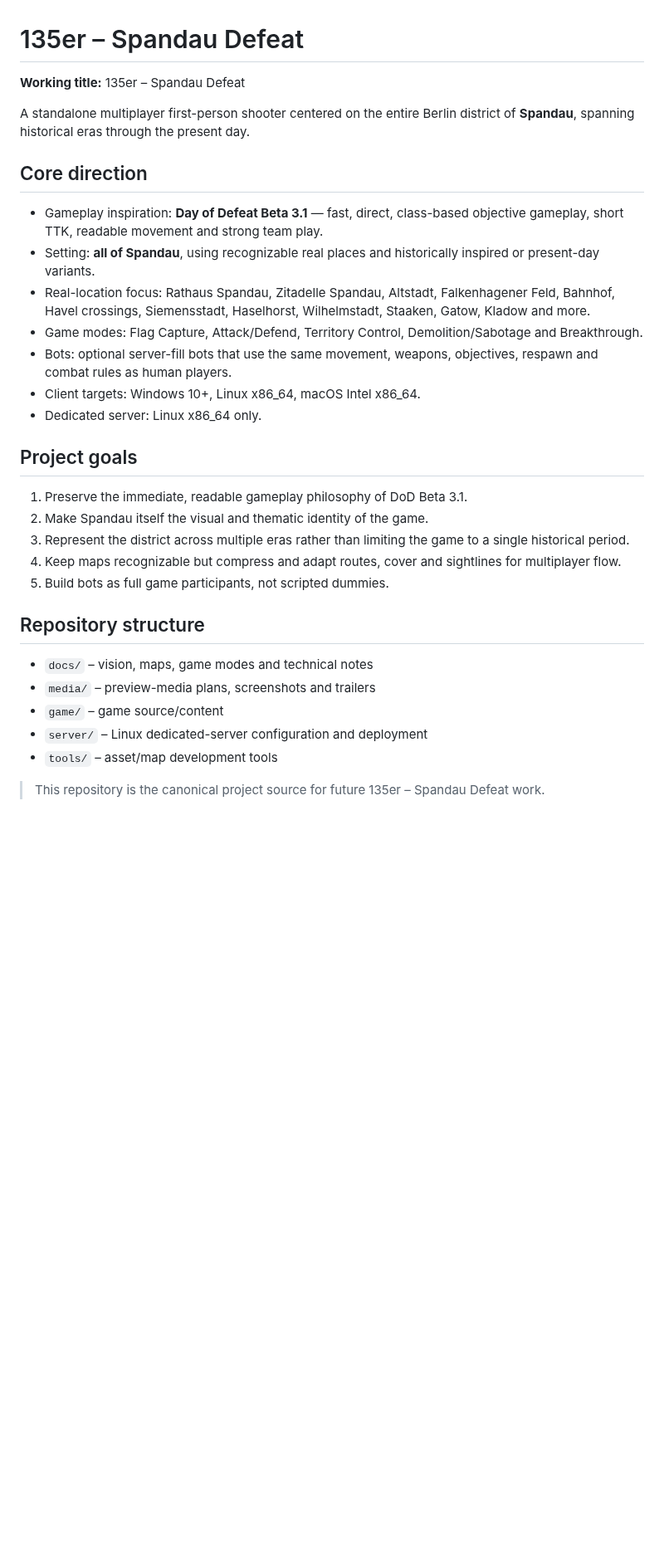
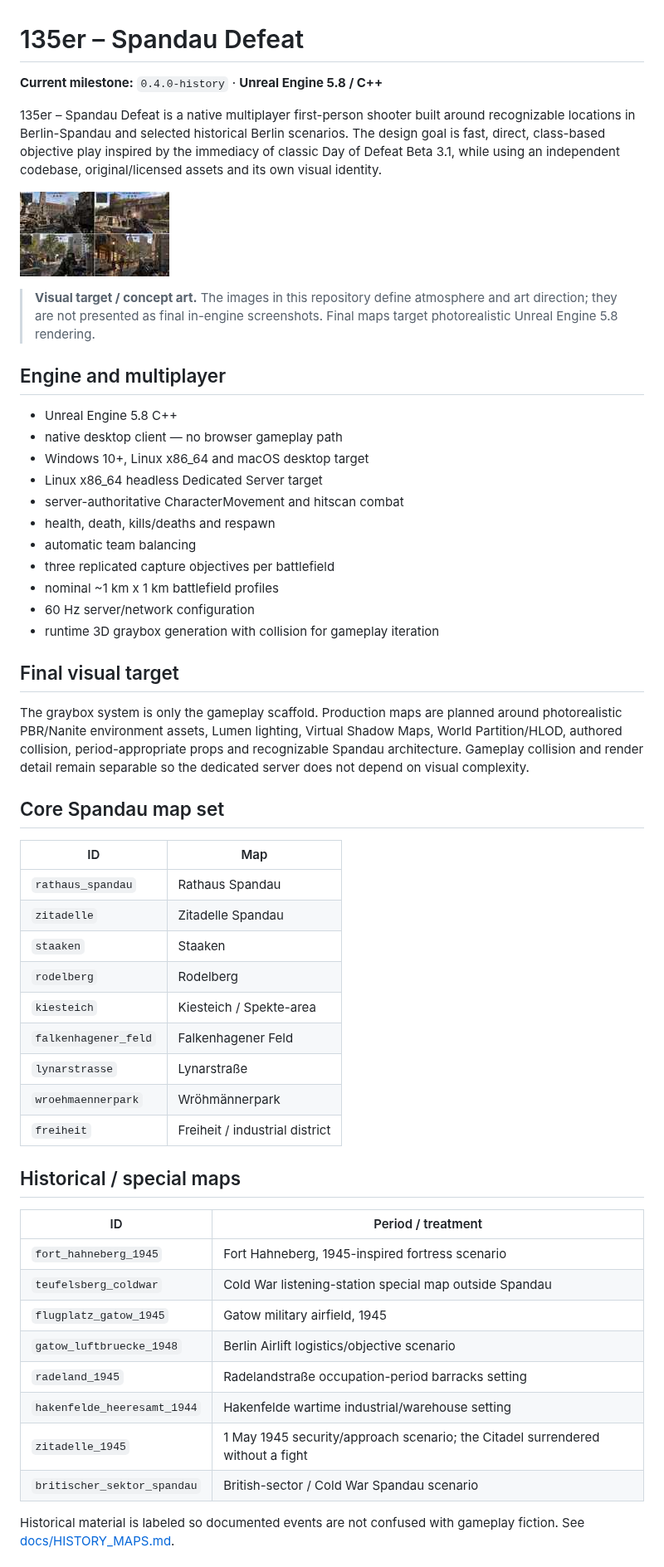
Before and after one commit to jygnw29kms-bit/135er-Spandau-Defeat, a Markdown page: README.md, the part around one of its changes. Shown at 83% size. Rendered like a GitHub page; pictures changed too: media/maps/map-gallery-concept.jpg (added); blank space fills up the shorter version.

Commit message:
Update to Unreal 0.4.0 history build with map concepts

```diff
--- a/README.md
+++ b/README.md
@@ -1,30 +1,57 @@
 # 135er – Spandau Defeat
 
-**Working title:** 135er – Spandau Defeat
+**Current milestone:** `0.4.0-history` · **Unreal Engine 5.8 / C++**
 
-A standalone multiplayer first-person shooter centered on the entire Berlin district of **Spandau**, spanning historical eras through the present day.
+135er – Spandau Defeat is a native multiplayer first-person shooter built around recognizable locations in Berlin-Spandau and selected historical Berlin scenarios. The design goal is fast, direct, class-based objective play inspired by the immediacy of classic Day of Defeat Beta 3.1, while using an independent codebase, original/licensed assets and its own visual identity.
 
-## Core direction
-- Gameplay inspiration: **Day of Defeat Beta 3.1** — fast, direct, class-based objective gameplay, short TTK, readable movement and strong team play.
-- Setting: **all of Spandau**, using recognizable real places and historically inspired or present-day variants.
-- Real-location focus: Rathaus Spandau, Zitadelle Spandau, Altstadt, Falkenhagener Feld, Bahnhof, Havel crossings, Siemensstadt, Haselhorst, Wilhelmstadt, Staaken, Gatow, Kladow and more.
-- Game modes: Flag Capture, Attack/Defend, Territory Control, Demolition/Sabotage and Breakthrough.
-- Bots: optional server-fill bots that use the same movement, weapons, objectives, respawn and combat rules as human players.
-- Client targets: Windows 10+, Linux x86_64, macOS Intel x86_64.
-- Dedicated server: Linux x86_64 only.
+![135er – Spandau Defeat map concepts](media/maps/map-gallery-concept.jpg)
 
-## Project goals
-1. Preserve the immediate, readable gameplay philosophy of DoD Beta 3.1.
-2. Make Spandau itself the visual and thematic identity of the game.
-3. Represent the district across multiple eras rather than limiting the game to a single historical period.
-4. Keep maps recognizable but compress and adapt routes, cover and sightlines for multiplayer flow.
-5. Build bots as full game participants, not scripted dummies.
+> **Visual target / concept art.** The images in this repository define atmosphere and art direction; they are not presented as final in-engine screenshots. Final maps target photorealistic Unreal Engine 5.8 rendering.
 
-## Repository structure
-- `docs/` – vision, maps, game modes and technical notes
-- `media/` – preview-media plans, screenshots and trailers
-- `game/` – game source/content
-- `server/` – Linux dedicated-server configuration and deployment
-- `tools/` – asset/map development tools
+## Engine and multiplayer
 
-> This repository is the canonical project source for future 135er – Spandau Defeat work.
+- Unreal Engine 5.8 C++
+- native desktop client — no browser gameplay path
+- Windows 10+, Linux x86_64 and macOS desktop target
+- Linux x86_64 headless Dedicated Server target
+- server-authoritative CharacterMovement and hitscan combat
+- health, death, kills/deaths and respawn
+- automatic team balancing
+- three replicated capture objectives per battlefield
+- nominal ~1 km x 1 km battlefield profiles
+- 60 Hz server/network configuration
+- runtime 3D graybox generation with collision for gameplay iteration
+
+## Final visual target
+
+The graybox system is only the gameplay scaffold. Production maps are planned around photorealistic PBR/Nanite environment assets, Lumen lighting, Virtual Shadow Maps, World Partition/HLOD, authored collision, period-appropriate props and recognizable Spandau architecture. Gameplay collision and render detail remain separable so the dedicated server does not depend on visual complexity.
+
+## Core Spandau map set
+
+| ID | Map |
+|---|---|
+| `rathaus_spandau` | Rathaus Spandau |
+| `zitadelle` | Zitadelle Spandau |
+| `staaken` | Staaken |
+| `rodelberg` | Rodelberg |
+| `kiesteich` | Kiesteich / Spekte-area |
+| `falkenhagener_feld` | Falkenhagener Feld |
+| `lynarstrasse` | Lynarstraße |
+| `wroehmaennerpark` | Wröhmännerpark |
+| `freiheit` | Freiheit / industrial district |
+
+## Historical / special maps
+
+| ID | Period / treatment |
+|---|---|
+| `fort_hahneberg_1945` | Fort Hahneberg, 1945-inspired fortress scenario |
+| `teufelsberg_coldwar` | Cold War listening-station special map outside Spandau |
+| `flugplatz_gatow_1945` | Gatow military airfield, 1945 |
+| `gatow_luftbruecke_1948` | Berlin Airlift logistics/objective scenario |
+| `radeland_1945` | Radelandstraße occupation-period barracks setting |
+| `hakenfelde_heeresamt_1944` | Hakenfelde wartime industrial/warehouse setting |
+| `zitadelle_1945` | 1 May 1945 security/approach scenario; the Citadel surrendered without a fight |
+| `britischer_sektor_spandau` | British-sector / Cold War Spandau scenario |
+
+Historical material is labeled so documented events are not confused with gameplay fiction. See [docs/HISTORY_MAPS.md](docs/HISTORY_MAPS.md).
+
```
Also changed, not shown: other parts of README.md (+20 -0 lines), docs/HISTORY_MAPS.md (added, +22 -0 lines), docs/MAPS_AND_MODES.md (+26 -31 lines), game/README.md (added, +14 -0 lines), media/README.md (+14 -15 lines), media/maps/README.md (added, +10 -0 lines), media/maps/falkenhagener-feld-concept.jpg (added), media/maps/spandau-industrial-rail-concept.jpg (added), media/maps/zitadelle-spandau-concept.jpg (added), 1 other file.
